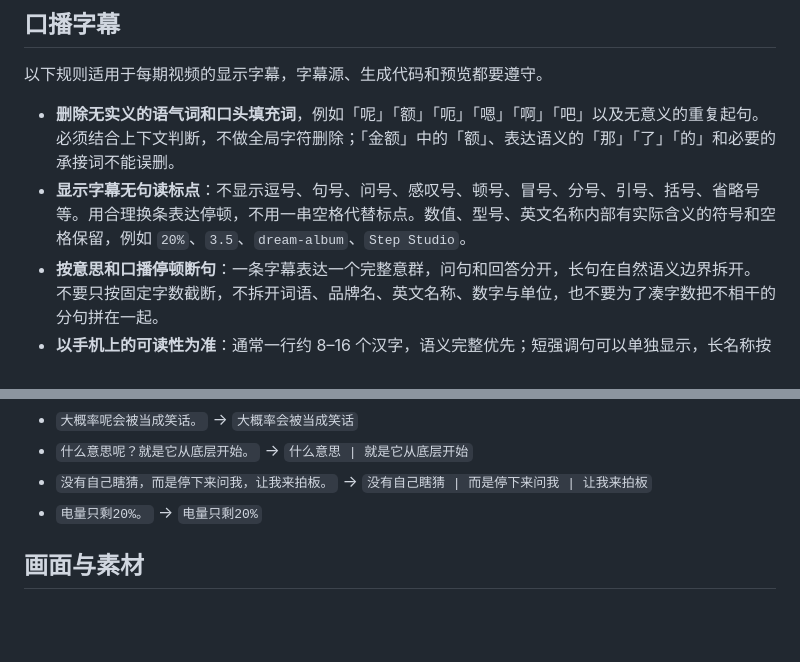
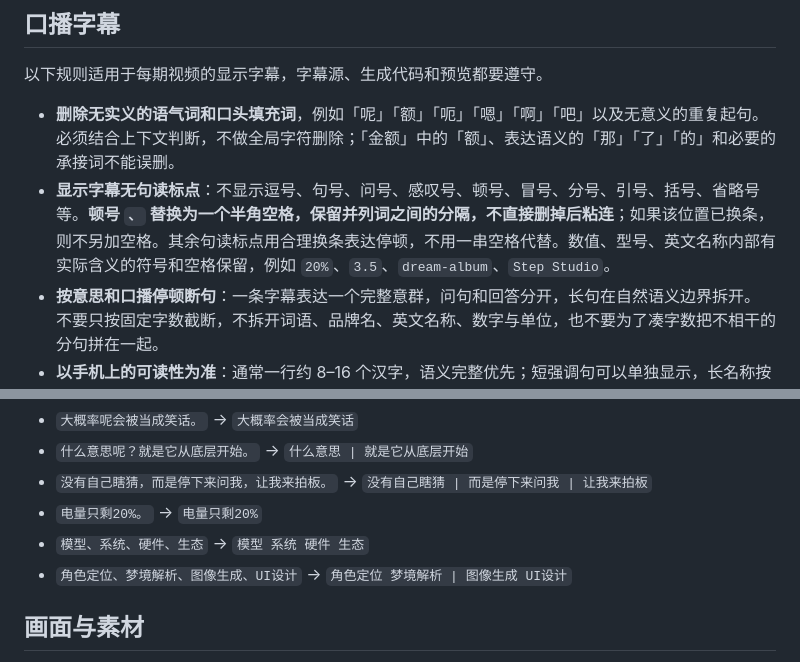
Before and after one commit to AndroidOne-io/video-workbench, a Markdown page: 剪辑规矩.md, 2 parts joined by grey strips. GitHub-like rendering; blank space fills up the shorter version.

Commit message:
明确字幕顿号替换为单个空格

```diff
--- a/剪辑规矩.md
+++ b/剪辑规矩.md
@@ -16,7 +16,7 @@
 以下规则适用于每期视频的显示字幕，字幕源、生成代码和预览都要遵守。
 
 - **删除无实义的语气词和口头填充词**，例如「呢」「额」「呃」「嗯」「啊」「吧」以及无意义的重复起句。必须结合上下文判断，不做全局字符删除；「金额」中的「额」、表达语义的「那」「了」「的」和必要的承接词不能误删。
-- **显示字幕无句读标点**：不显示逗号、句号、问号、感叹号、顿号、冒号、分号、引号、括号、省略号等。用合理换条表达停顿，不用一串空格代替标点。数值、型号、英文名称内部有实际含义的符号和空格保留，例如 `20%`、`3.5`、`dream-album`、`Step Studio`。
+- **显示字幕无句读标点**：不显示逗号、句号、问号、感叹号、顿号、冒号、分号、引号、括号、省略号等。**顿号 `、` 替换为一个半角空格，保留并列词之间的分隔，不直接删掉后粘连**；如果该位置已换条，则不另加空格。其余句读标点用合理换条表达停顿，不用一串空格代替。数值、型号、英文名称内部有实际含义的符号和空格保留，例如 `20%`、`3.5`、`dream-album`、`Step Studio`。
 - **按意思和口播停顿断句**：一条字幕表达一个完整意群，问句和回答分开，长句在自然语义边界拆开。不要只按固定字数截断，不拆开词语、品牌名、英文名称、数字与单位，也不要为了凑字数把不相干的分句拼在一起。
 - **以手机上的可读性为准**：通常一行约 8–16 个汉字，语义完整优先；短强调句可以单独显示，长名称按实际显示宽度检查。避免长句挤满屏幕，也避免连续切换来不及读的碎片字幕。
 - **清理字幕不等于剪掉声音**：仅要求字幕精简时，保留原口播和画面节奏。保留原转写及逐字时间，显示字幕另行整理；删除语气词后仍使用保留词对应的原时间戳，不能按删字后的索引错位。口播变速或替换后，要同步更新字幕时间。
@@ -28,6 +28,8 @@
 - `什么意思呢？就是它从底层开始。` → `什么意思 | 就是它从底层开始`
 - `没有自己瞎猜，而是停下来问我，让我来拍板。` → `没有自己瞎猜 | 而是停下来问我 | 让我来拍板`
 - `电量只剩20%。` → `电量只剩20%`
+- `模型、系统、硬件、生态` → `模型 系统 硬件 生态`
+- `角色定位、梦境解析、图像生成、UI设计` → `角色定位 梦境解析 | 图像生成 UI设计`
 
 ## 画面与素材
 
```
